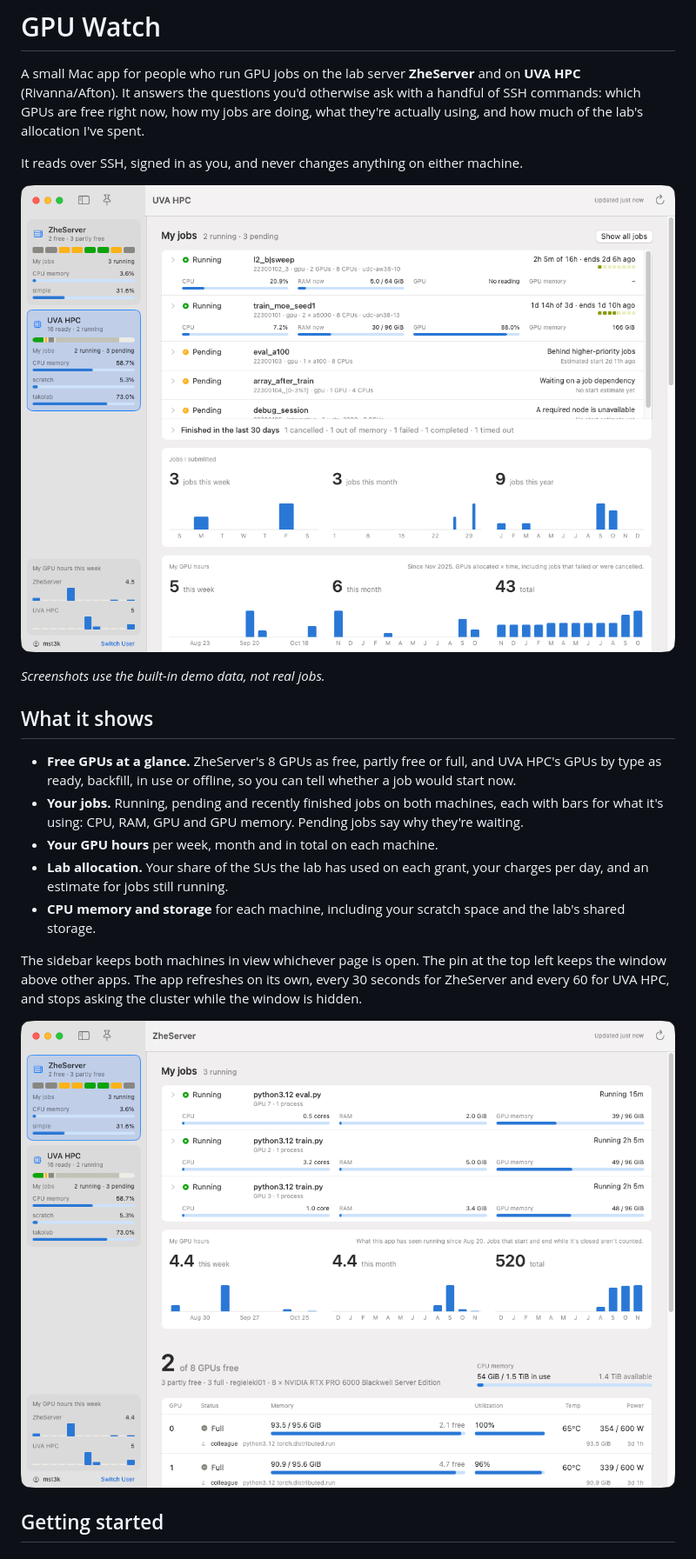
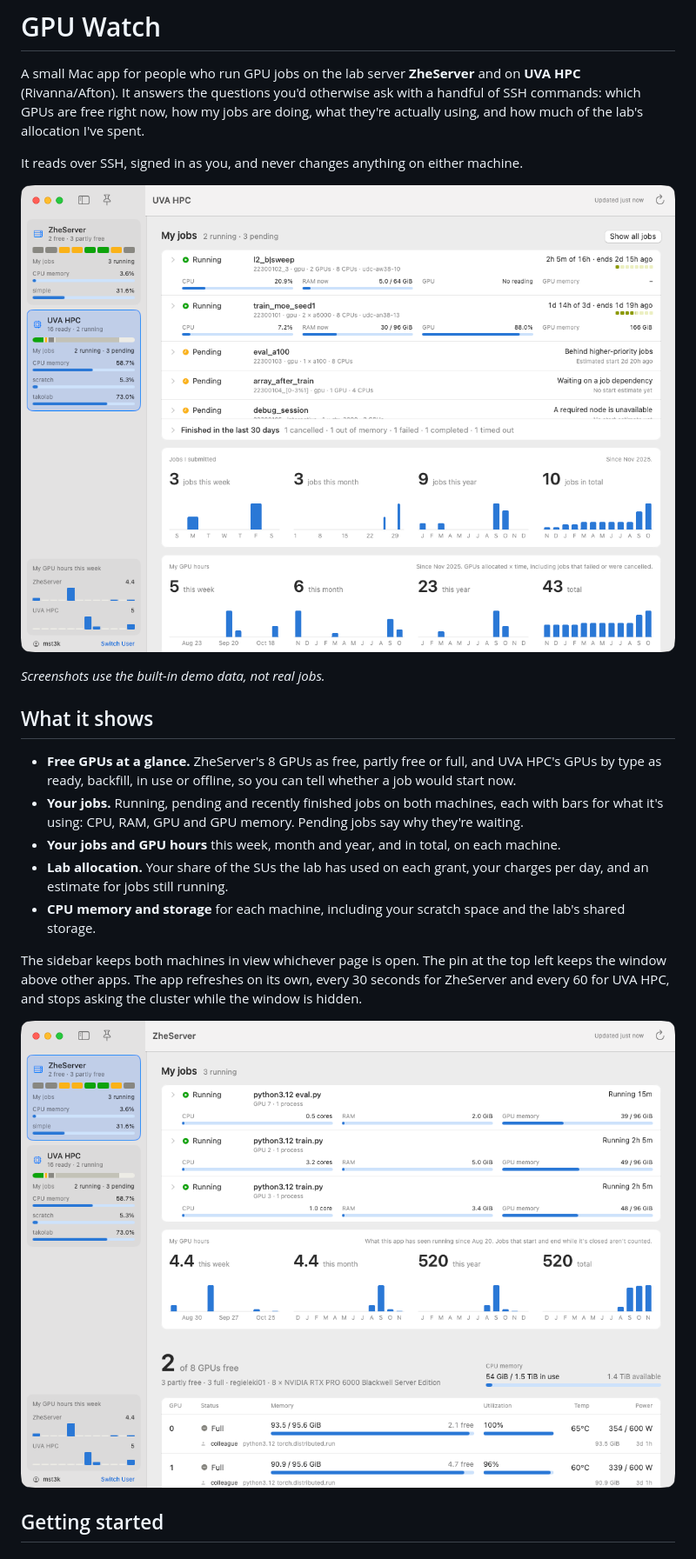
Before and after one commit to HengHugoZhao/GPUWatch, a Markdown page: README.md, the part around one of its changes. Shown at 87% size. Drawn GitHub-style; pictures changed too: docs/uva-hpc.png, docs/zheserver.png.

```diff
--- a/README.md
+++ b/README.md
@@ -12,7 +12,7 @@ It reads over SSH, signed in as you, and never changes anything on either machin
 
 - **Free GPUs at a glance.** ZheServer's 8 GPUs as free, partly free or full, and UVA HPC's GPUs by type as ready, backfill, in use or offline, so you can tell whether a job would start now.
 - **Your jobs.** Running, pending and recently finished jobs on both machines, each with bars for what it's using: CPU, RAM, GPU and GPU memory. Pending jobs say why they're waiting.
-- **Your GPU hours** per week, month and in total on each machine.
+- **Your jobs and GPU hours** this week, month and year, and in total, on each machine.
 - **Lab allocation.** Your share of the SUs the lab has used on each grant, your charges per day, and an estimate for jobs still running.
 - **CPU memory and storage** for each machine, including your scratch space and the lab's shared storage.
 
```
Also changed, not shown: other parts of README.md (+4 -4 lines), 6 other files.
